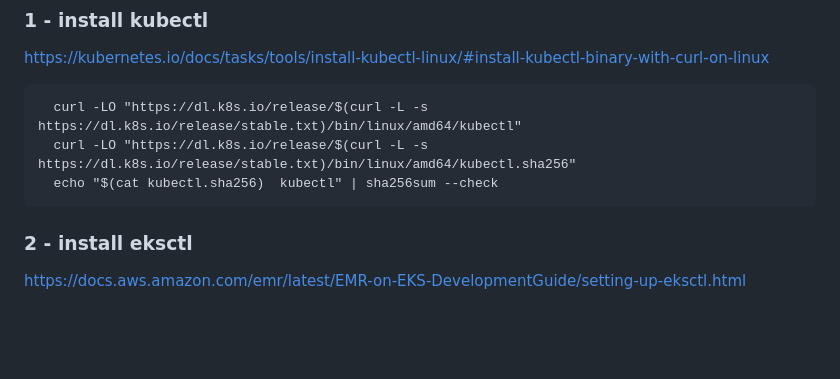
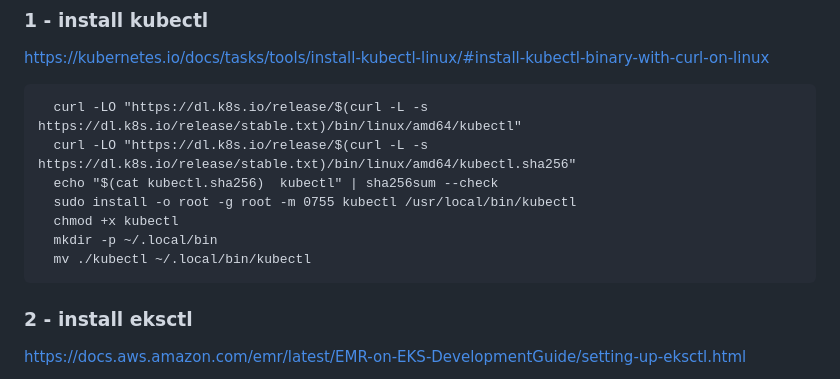
Before and after one commit to sayyed-123/Flask-on-eks, a Markdown page: README.md, the part around the change. Drawn GitHub-style; blank space fills up the shorter version.

```diff
--- a/README.md
+++ b/README.md
@@ -8,6 +8,11 @@
       curl -LO "https://dl.k8s.io/release/$(curl -L -s https://dl.k8s.io/release/stable.txt)/bin/linux/amd64/kubectl"
       curl -LO "https://dl.k8s.io/release/$(curl -L -s https://dl.k8s.io/release/stable.txt)/bin/linux/amd64/kubectl.sha256"
       echo "$(cat kubectl.sha256)  kubectl" | sha256sum --check
+      sudo install -o root -g root -m 0755 kubectl /usr/local/bin/kubectl
+      chmod +x kubectl
+      mkdir -p ~/.local/bin
+      mv ./kubectl ~/.local/bin/kubectl
+
 
 ### 2 - install eksctl
 
```
